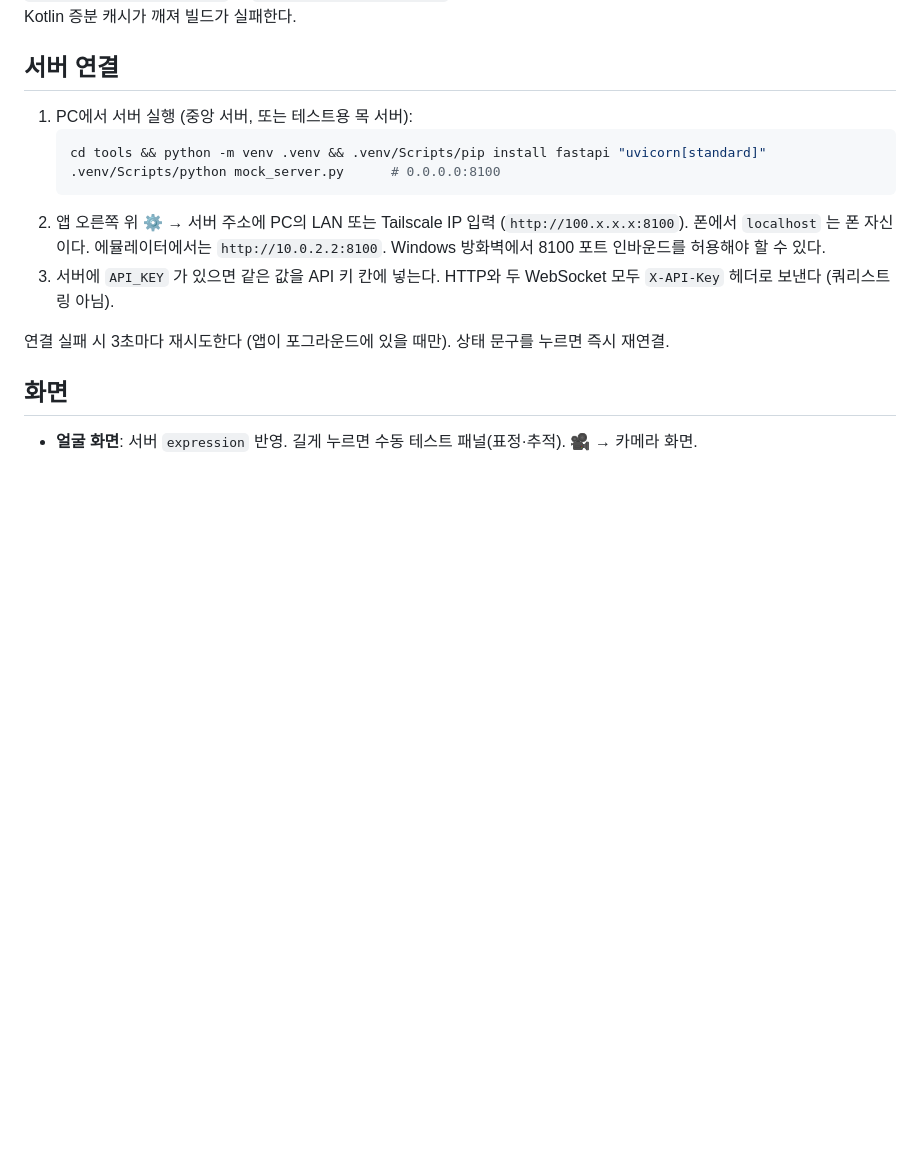
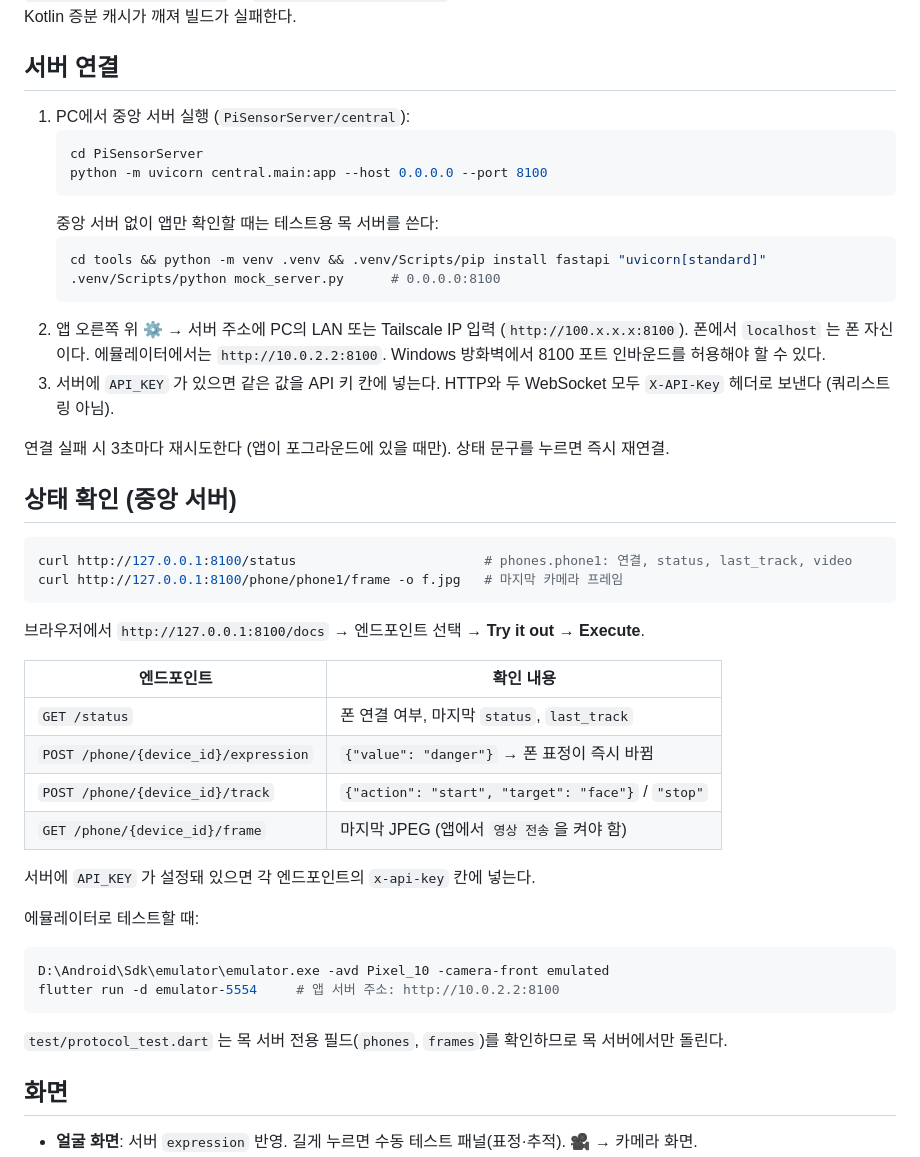
Before and after one commit to armchemist/humanoid_haed_app, a Markdown page: README.md, the part around the change. Drawn GitHub-style; blank space fills up the shorter version.

Commit message:
docs: 중앙 서버 실행, 상태 확인, /docs 사용법 추가

````diff
--- a/README.md
+++ b/README.md
@@ -32,7 +32,12 @@ flutter build apk --debug    # build/app/outputs/flutter-apk/app-debug.apk
 
 ## 서버 연결
 
-1. PC에서 서버 실행 (중앙 서버, 또는 테스트용 목 서버):
+1. PC에서 중앙 서버 실행 (`PiSensorServer/central`):
+   ```bash
+   cd PiSensorServer
+   python -m uvicorn central.main:app --host 0.0.0.0 --port 8100
+   ```
+   중앙 서버 없이 앱만 확인할 때는 테스트용 목 서버를 쓴다:
    ```bash
    cd tools && python -m venv .venv && .venv/Scripts/pip install fastapi "uvicorn[standard]"
    .venv/Scripts/python mock_server.py      # 0.0.0.0:8100
@@ -43,6 +48,32 @@ flutter build apk --debug    # build/app/outputs/flutter-apk/app-debug.apk
 3. 서버에 `API_KEY` 가 있으면 같은 값을 API 키 칸에 넣는다. HTTP와 두 WebSocket 모두 `X-API-Key` 헤더로 보낸다 (쿼리스트링 아님).
 
 연결 실패 시 3초마다 재시도한다 (앱이 포그라운드에 있을 때만). 상태 문구를 누르면 즉시 재연결.
+
+## 상태 확인 (중앙 서버)
+
+```bash
+curl http://127.0.0.1:8100/status                        # phones.phone1: 연결, status, last_track, video
+curl http://127.0.0.1:8100/phone/phone1/frame -o f.jpg   # 마지막 카메라 프레임
+```
+
+브라우저에서 `http://127.0.0.1:8100/docs` → 엔드포인트 선택 → **Try it out** → **Execute**.
+
+| 엔드포인트 | 확인 내용 |
+| --- | --- |
+| `GET /status` | 폰 연결 여부, 마지막 `status`, `last_track` |
+| `POST /phone/{device_id}/expression` | `{"value": "danger"}` → 폰 표정이 즉시 바뀜 |
+| `POST /phone/{device_id}/track` | `{"action": "start", "target": "face"}` / `"stop"` |
+| `GET /phone/{device_id}/frame` | 마지막 JPEG (앱에서 `영상 전송`을 켜야 함) |
+
+서버에 `API_KEY` 가 설정돼 있으면 각 엔드포인트의 `x-api-key` 칸에 넣는다.
+
+에뮬레이터로 테스트할 때:
+```bash
+D:\Android\Sdk\emulator\emulator.exe -avd Pixel_10 -camera-front emulated
+flutter run -d emulator-5554     # 앱 서버 주소: http://10.0.2.2:8100
+```
+
+`test/protocol_test.dart` 는 목 서버 전용 필드(`phones`, `frames`)를 확인하므로 목 서버에서만 돌린다.
 
 ## 화면
 
````
